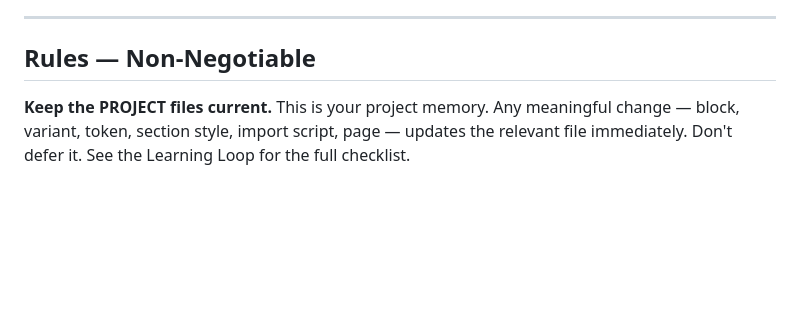
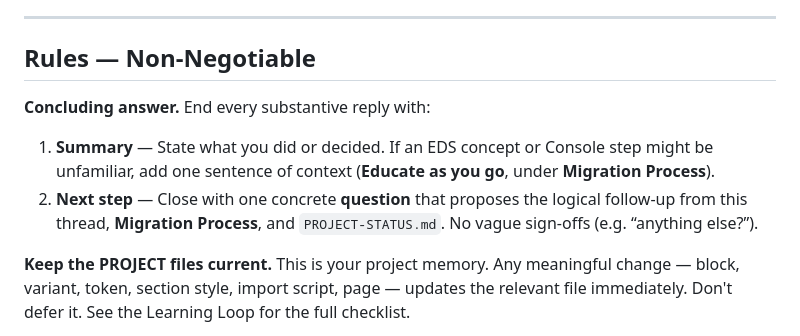
Before and after one commit to gabrielwalt/semrush, a Markdown page: AGENTS.md, the part around the change. GitHub-like rendering; blank space fills up the shorter version.

Commit message:
Added user guidance instructions

```diff
--- a/AGENTS.md
+++ b/AGENTS.md
@@ -9,6 +9,10 @@ All project-specific details live in `PROJECT.md` and the `PROJECT-*.md` files.
 ---
 
 ## Rules — Non-Negotiable
+
+**Concluding answer.** End every substantive reply with:
+1. **Summary** — State what you did or decided. If an EDS concept or Console step might be unfamiliar, add one sentence of context (**Educate as you go**, under **Migration Process**).
+2. **Next step** — Close with one concrete **question** that proposes the logical follow-up from this thread, **Migration Process**, and `PROJECT-STATUS.md`. No vague sign-offs (e.g. “anything else?”).
 
 **Keep the PROJECT files current.** This is your project memory. Any meaningful change — block, variant, token, section style, import script, page — updates the relevant file immediately. Don't defer it. See the Learning Loop for the full checklist.
 
```
